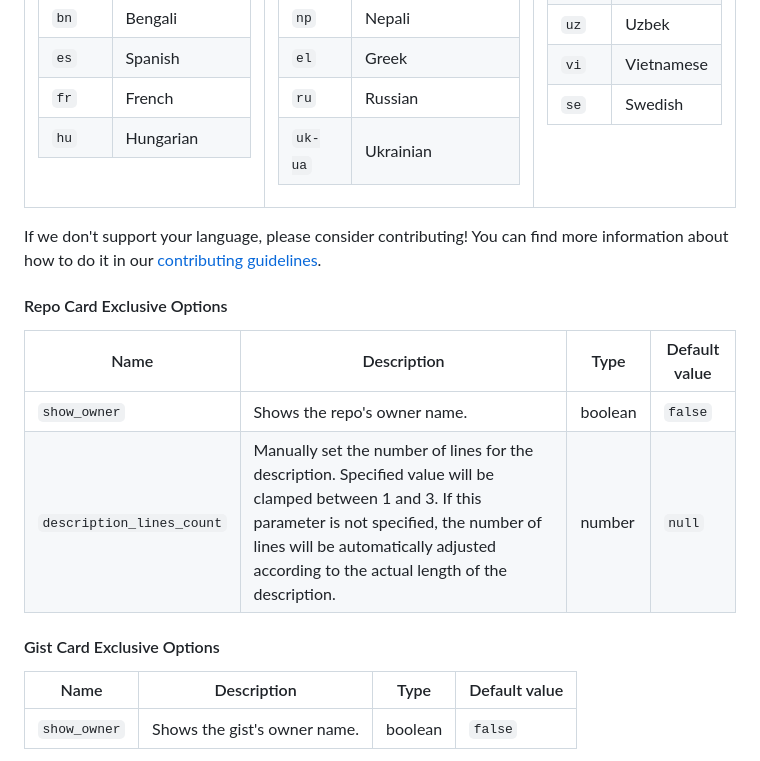
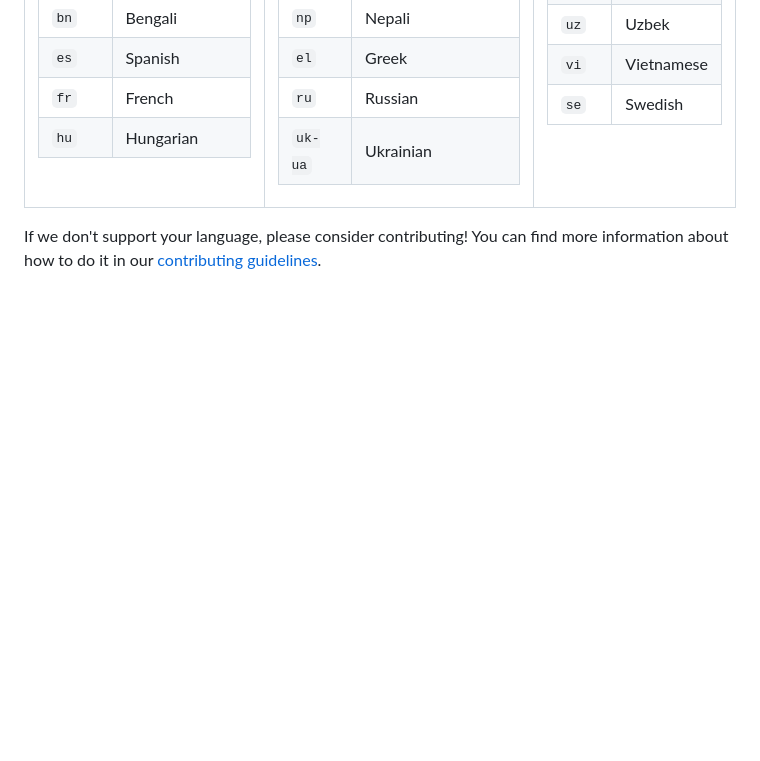
Before and after one commit to Mustavi-i9/Spck-Editor, a Markdown page: hello.md, the part around one of its changes. Drawn GitHub-style; blank space fills up the shorter version.

```diff
--- a/hello.md
+++ b/hello.md
@@ -164,18 +164,3 @@ Here is a list of all available locales:
 
 If we don't support your language, please consider contributing! You can find more information about how to do it in our [contributing guidelines](CONTRIBUTING.md#translations-contribution).
 
-
-
-#### Repo Card Exclusive Options
-
-| Name | Description | Type | Default value |
-| --- | --- | --- | --- |
-| `show_owner` | Shows the repo's owner name. | boolean | `false` |
-| `description_lines_count` | Manually set the number of lines for the description. Specified value will be clamped between 1 and 3. If this parameter is not specified, the number of lines will be automatically adjusted according to the actual length of the description. | number | `null` |
-
-#### Gist Card Exclusive Options
-
-| Name | Description | Type | Default value |
-| --- | --- | --- | --- |
-| `show_owner` | Shows the gist's owner name. | boolean | `false` |
-
```
Also changed, not shown: other parts of hello.md (+0 -17 lines).
